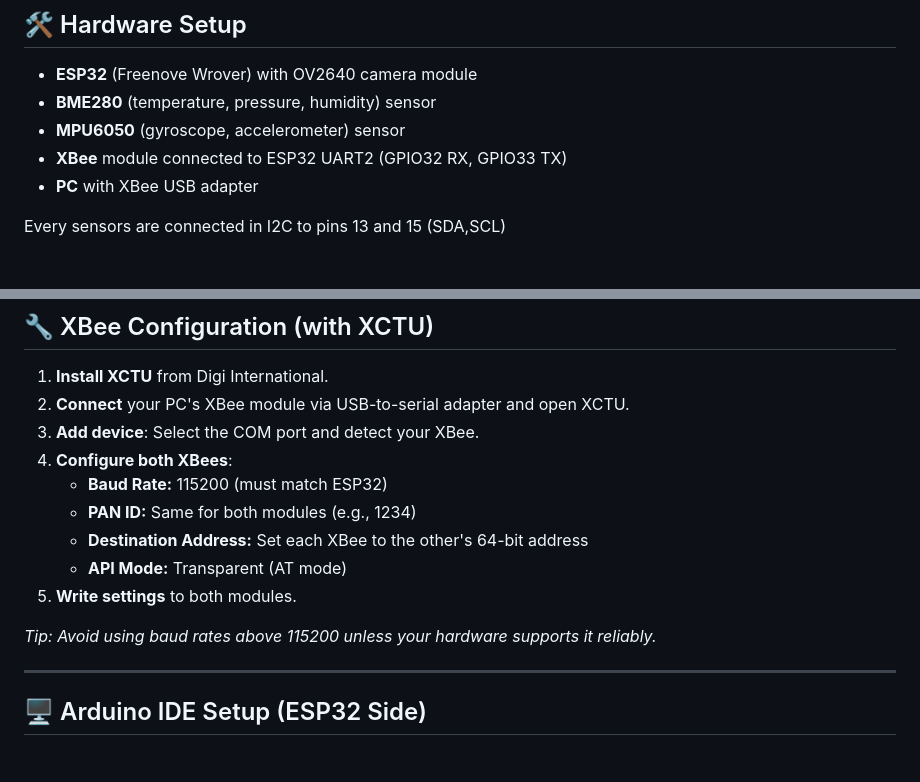
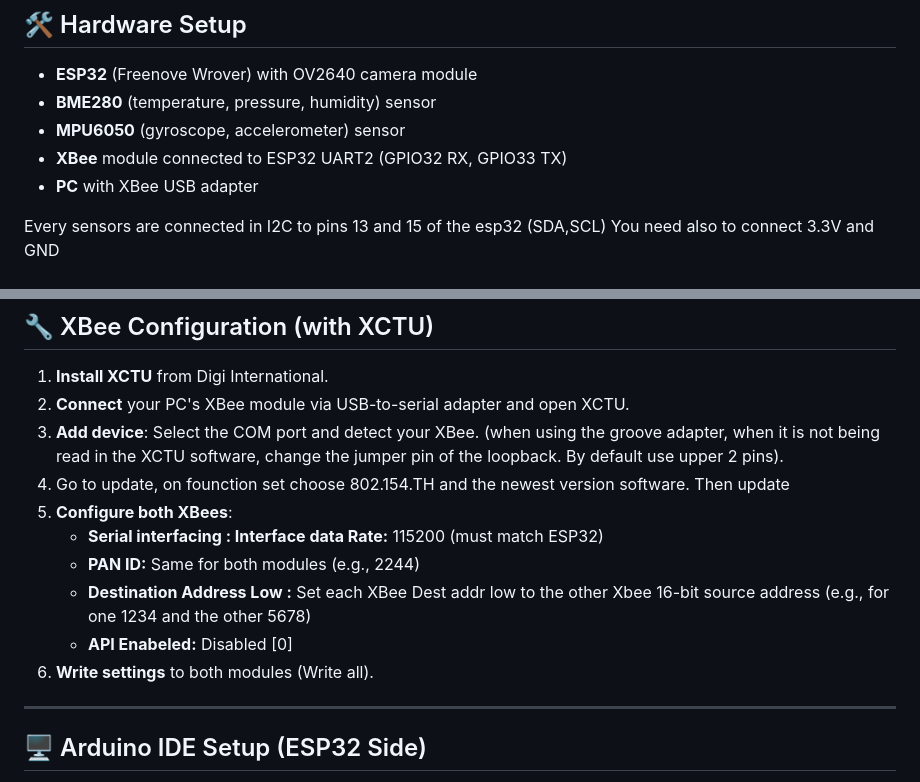
Before and after one commit to antscher/Interface_satellite_com_XBee, a Markdown page: README.md, 2 parts joined by grey strips. Rendered like a GitHub page.

Commit message:
Update README xctu.md

```diff
--- a/README.md
+++ b/README.md
@@ -33,7 +33,8 @@ This project enables you to capture JPEG images and sensor data from an ESP32 (w
 - **XBee** module connected to ESP32 UART2 (GPIO32 RX, GPIO33 TX)
 - **PC** with XBee USB adapter
 
-Every sensors are connected in I2C to pins 13 and 15 (SDA,SCL)
+Every sensors are connected in I2C to pins 13 and 15 of the esp32 (SDA,SCL)
+You need also to connect 3.3V and GND
 
 ![Interface Example](templates/schema_montage.jpg)
 ---
@@ -43,14 +44,14 @@ Every sensors are connected in I2C to pins 13 and 15 (SDA,SCL)
 1. **Install XCTU** from Digi International.
 2. **Connect** your PC's XBee module via USB-to-serial adapter and open XCTU.
 3. **Add device**: Select the COM port and detect your XBee.
-4. **Configure both XBees**:
-    - **Baud Rate:** 115200 (must match ESP32)
-    - **PAN ID:** Same for both modules (e.g., 1234)
-    - **Destination Address:** Set each XBee to the other's 64-bit address
-    - **API Mode:** Transparent (AT mode)
-5. **Write settings** to both modules.
-
-*Tip: Avoid using baud rates above 115200 unless your hardware supports it reliably.*
+(when using the groove adapter, when it is not being read in the XCTU software, change the jumper pin of the loopback. By default use upper 2 pins).
+4. Go to update, on founction set choose 802.154.TH and the newest version software. Then update
+5. **Configure both XBees**:
+    - **Serial interfacing : Interface data Rate:** 115200 (must match ESP32)
+    - **PAN ID:** Same for both modules (e.g., 2244)
+    - **Destination Address Low :** Set each XBee Dest addr low to the other Xbee 16-bit source address (e.g., for one 1234 and the other 5678)
+    - **API Enabeled:** Disabled [0]
+6. **Write settings** to both modules (Write all).
 
 ---
 
```
